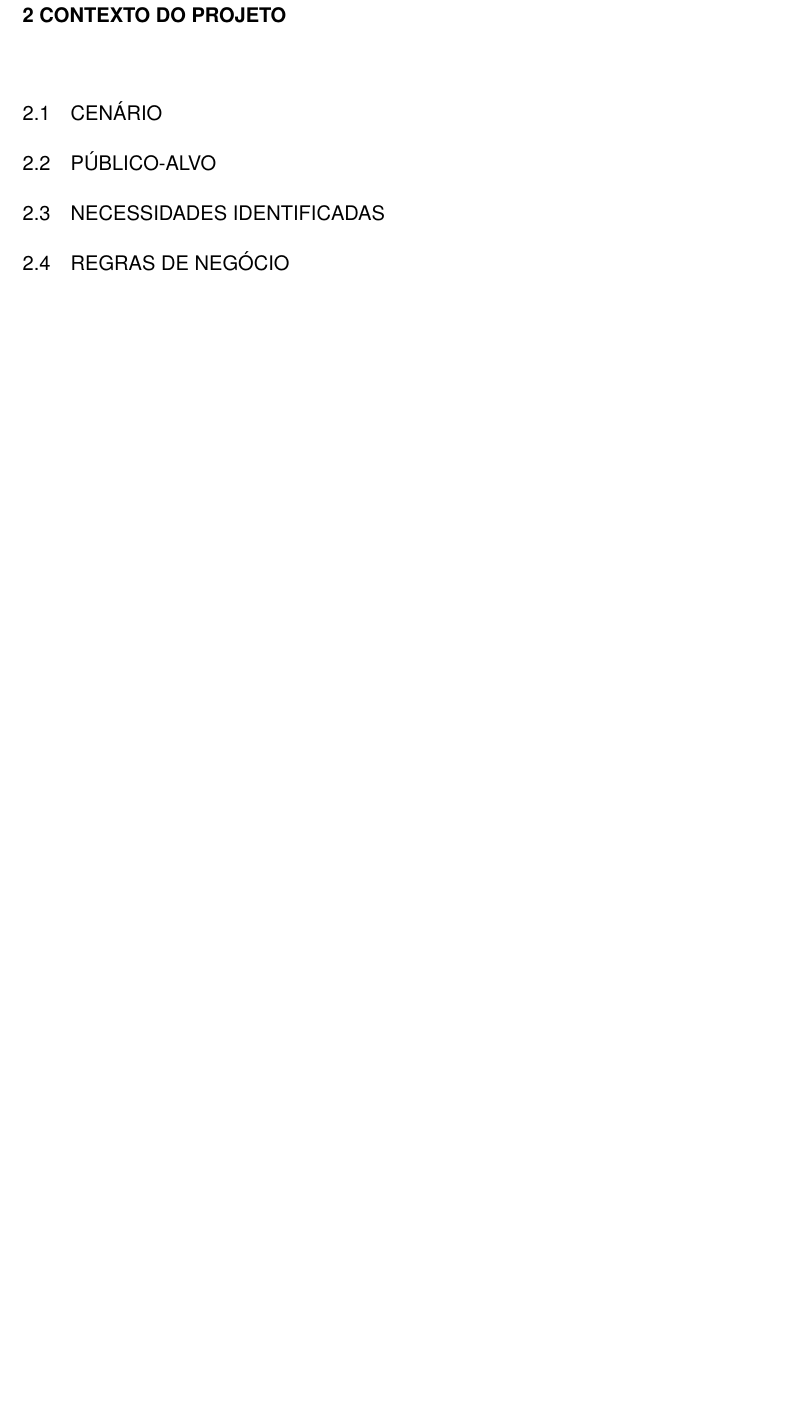
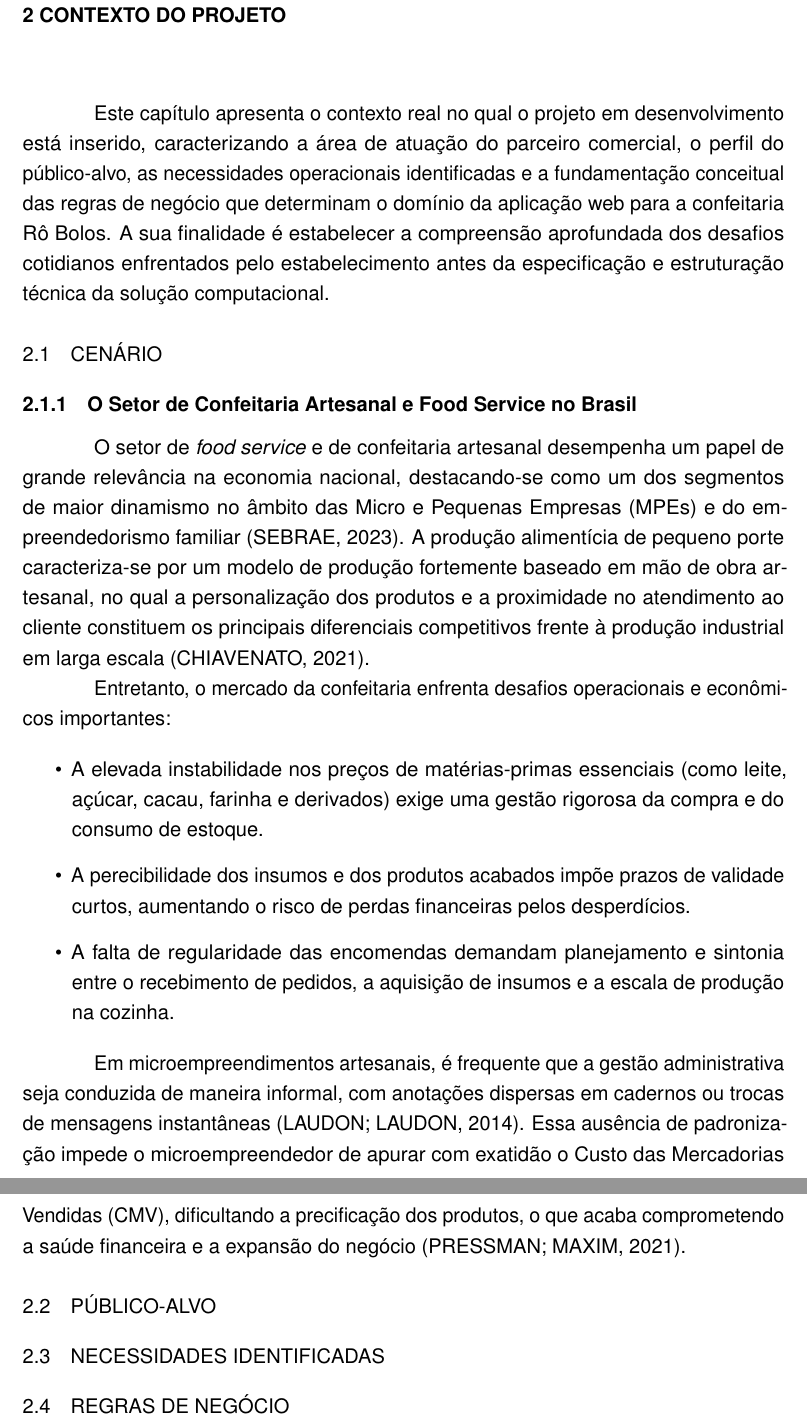
Before and after one commit to SouOWendel/bom-gosto-web-app, a LaTeX thesis (docs/bom-gosto-pcc-doc/documento.tex, which reads docs/bom-gosto-pcc-doc/capitulos/02-contexto.tex): part of page 20 of 25 before the commit and two parts of pages 19 and 20 of 25 after it, the two joined at a grey line, cut so that both start at the same text, the shorter picture padded with empty space. Compiled offline with pdfLaTeX.

Commit message:
docs(docs): desenvolvimento capitulo 1
Co-authored-by: Murillo Miranda <murilloamiranda.27@gmail.com>

```diff
--- a/docs/bom-gosto-pcc-doc/capitulos/02-contexto.tex
+++ b/docs/bom-gosto-pcc-doc/capitulos/02-contexto.tex
@@ -1,6 +1,20 @@
 \chapter{Contexto do Projeto}
+Este capítulo apresenta o contexto real no qual o projeto em desenvolvimento está inserido, caracterizando a área de atuação do parceiro comercial, o perfil do público-alvo, as necessidades operacionais identificadas e a fundamentação conceitual das regras de negócio que determinam o domínio da aplicação web para a confeitaria Rô Bolos. A sua finalidade é estabelecer a compreensão aprofundada dos desafios cotidianos enfrentados pelo estabelecimento antes da especificação e estruturação técnica da solução computacional.
 
 \section{Cenário}
+
+\subsection{O Setor de Confeitaria Artesanal e Food Service no Brasil}
+O setor de \textit{food service} e de confeitaria artesanal desempenha um papel de grande relevância na economia nacional, destacando-se como um dos segmentos de maior dinamismo no âmbito das Micro e Pequenas Empresas (MPEs) e do empreendedorismo familiar (SEBRAE, 2023). A produção alimentícia de pequeno porte caracteriza-se por um modelo de produção fortemente baseado em mão de obra artesanal, no qual a personalização dos produtos e a proximidade no atendimento ao cliente constituem os principais diferenciais competitivos frente à produção industrial em larga escala (CHIAVENATO, 2021).
+
+Entretanto, o mercado da confeitaria enfrenta desafios operacionais e econômicos importantes:
+
+\begin{itemize}
+    \item A elevada instabilidade nos preços de matérias-primas essenciais (como leite, açúcar, cacau, farinha e derivados) exige uma gestão rigorosa da compra e do consumo de estoque.
+    \item A perecibilidade dos insumos e dos produtos acabados impõe prazos de validade curtos, aumentando o risco de perdas financeiras pelos desperdícios.
+    \item A falta de regularidade das encomendas demandam planejamento e sintonia entre o recebimento de pedidos, a aquisição de insumos e a escala de produção na cozinha.
+\end{itemize}
+
+Em microempreendimentos artesanais, é frequente que a gestão administrativa seja conduzida de maneira informal, com anotações dispersas em cadernos ou trocas de mensagens instantâneas (LAUDON; LAUDON, 2014). Essa ausência de padronização impede o microempreendedor de apurar com exatidão o Custo das Mercadorias Vendidas (CMV), dificultando a precificação dos produtos, o que acaba comprometendo a saúde financeira e a expansão do negócio (PRESSMAN; MAXIM, 2021).
 
 \section{Público-Alvo}
 
```
Also changed, not shown: docs/bom-gosto-pcc-doc/estrutura/pre-textual.tex (+1 -1 lines), docs/bom-gosto-pcc-doc/pre-textual/ficha-catalografica.tex (deleted, +0 -40 lines), docs/bom-gosto-pcc-doc/documento.pdf, docs/bom-gosto-pcc-doc/pre-textual/ficha-catalografica.pdf (deleted), 9 other files.
